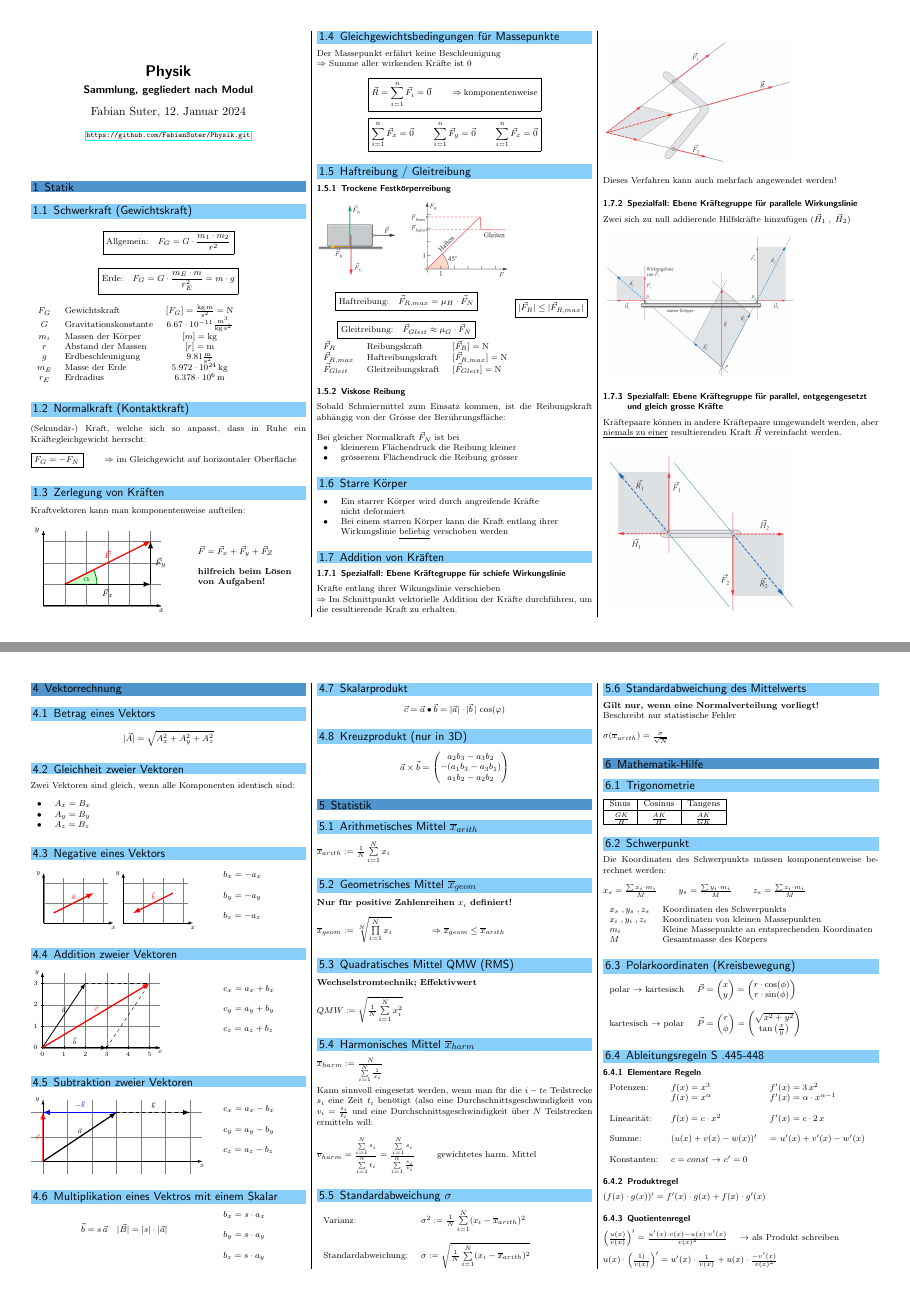
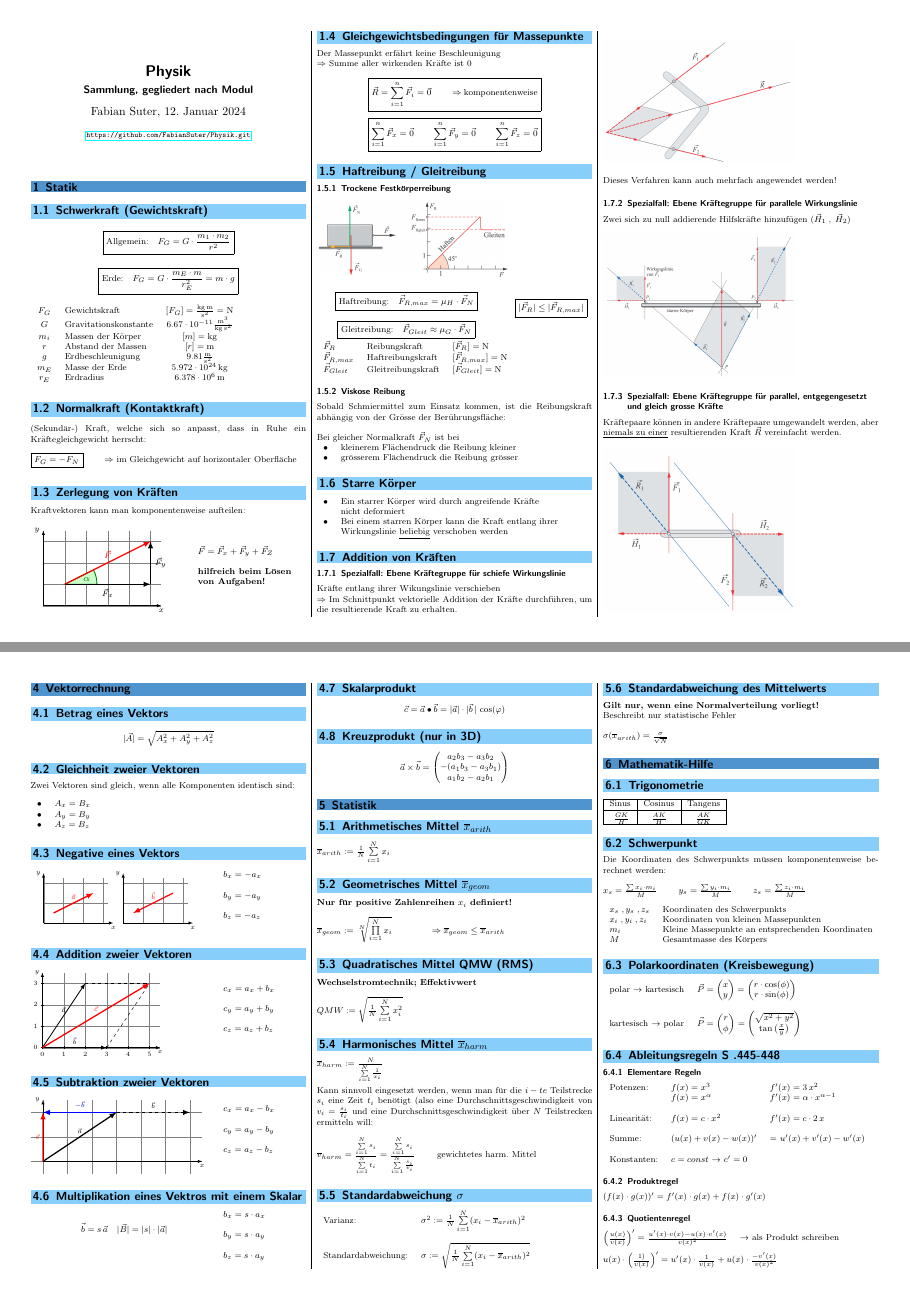
Before and after one commit to FabianSuter/Physik, a LaTeX document (Physik_1-Mechanik.tex, which reads Sections/04_Vektorrechnung.tex): pages 1 and 11 of 12, joined at a grey line. Compiled offline with pdfLaTeX.

Commit message:
Diverse Fehlerchen angepasst, Warnungen probiert zu beheben

```diff
--- a/Physik_1-Mechanik.tex
+++ b/Physik_1-Mechanik.tex
@@ -36,7 +36,7 @@
 % section color box
 \setkomafont{section}{\mysection}
 \newcommand{\mysection}[1]{%
-	\Large\sf%
+	\Large\sffamily
 	\setlength{\fboxsep}{0cm}%already boxed
 	\colorbox{section}{%
 		\begin{minipage}{\linewidth}%
@@ -50,7 +50,7 @@
 % subsection color box
 \setkomafont{subsection}{\mysubsection}
 \newcommand{\mysubsection}[1]{%
-	\Large\sf%
+	\Large\sffamily
 	\setlength{\fboxsep}{0cm}%already boxed
 	\colorbox{subsection}{%
 		\begin{minipage}{\linewidth}%
--- a/Sections/04_Vektorrechnung.tex
+++ b/Sections/04_Vektorrechnung.tex
@@ -189,4 +189,4 @@
 
 
 	\subsection{Kreuzprodukt (nur in 3D)}
-	 $$\vec{a} \times \vec{b} = \begin{pmatrix} a_2 b_3 - a_3 b_2 \\ -(a_1 b_3 - a_3 b_1) \\ a_1 b_2 - a_2 b_2 \end{pmatrix}$$
+	 $$\vec{a} \times \vec{b} = \begin{pmatrix} a_2 b_3 - a_3 b_2 \\ -(a_1 b_3 - a_3 b_1) \\ a_1 b_2 - a_2 b_1 \end{pmatrix}$$
```
Also changed, not shown: Sections/03_Dynamik.tex (+1 -1 lines), Physik_1-Mechanik.pdf, Physik_1-Mechanik.tex (4 more changed lines).
